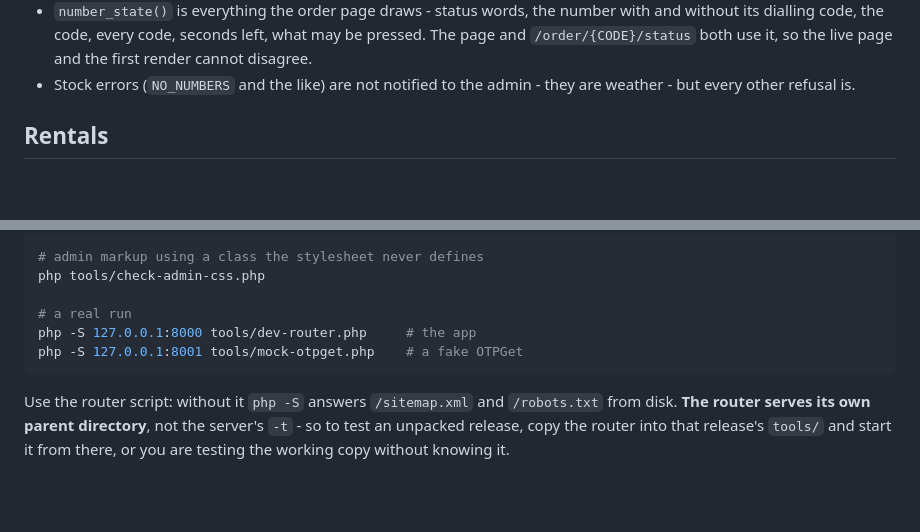
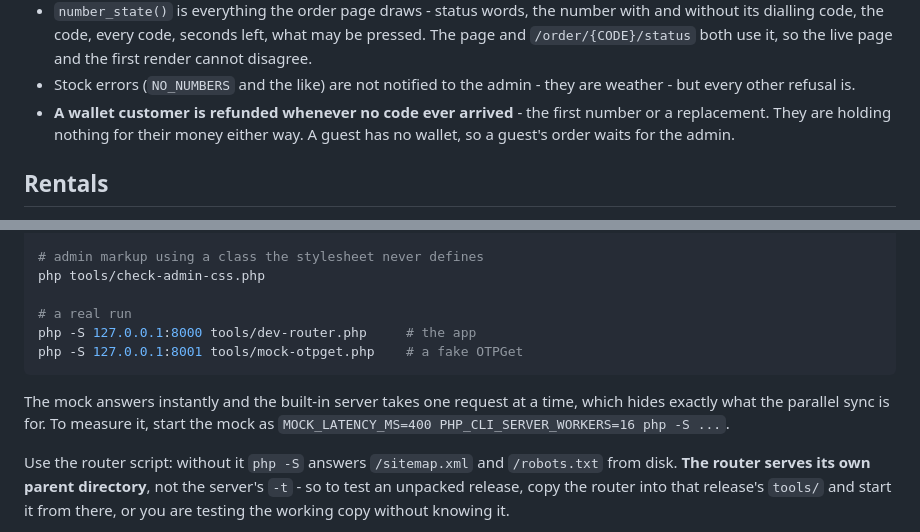
Before and after one commit to mfaisalshakeel/otpflash, a Markdown page: CLAUDE.md, 2 parts joined by grey strips. Drawn GitHub-style; blank space fills up the shorter version.

````diff
--- a/CLAUDE.md
+++ b/CLAUDE.md
@@ -207,6 +243,9 @@ and everything else to `number_buy()` when `auto_buy_number` is on.
   so the live page and the first render cannot disagree.
 - Stock errors (`NO_NUMBERS` and the like) are not notified to the admin -
   they are weather - but every other refusal is.
+- **A wallet customer is refunded whenever no code ever arrived** - the first
+  number or a replacement. They are holding nothing for their money either
+  way. A guest has no wallet, so a guest's order waits for the admin.
 
 ## Rentals
 
@@ -593,6 +644,10 @@ php -S 127.0.0.1:8000 tools/dev-router.php     # the app
 php -S 127.0.0.1:8001 tools/mock-otpget.php    # a fake OTPGet
 ```
 
+The mock answers instantly and the built-in server takes one request at a
+time, which hides exactly what the parallel sync is for. To measure it, start
+the mock as `MOCK_LATENCY_MS=400 PHP_CLI_SERVER_WORKERS=16 php -S ...`.
+
 Use the router script: without it `php -S` answers `/sitemap.xml` and
 `/robots.txt` from disk. **The router serves its own parent directory**, not
 the server's `-t` - so to test an unpacked release, copy the router into that
````
Also changed, not shown: other parts of CLAUDE.md (+59 -11 lines), README.md (+37 -10 lines).
